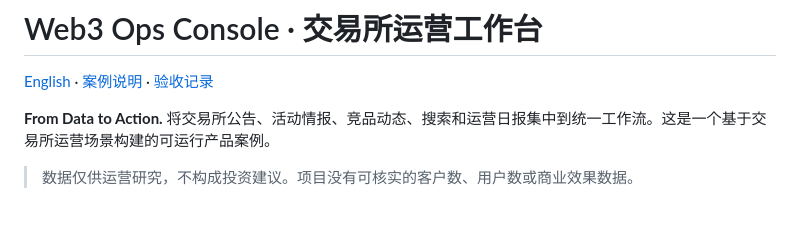
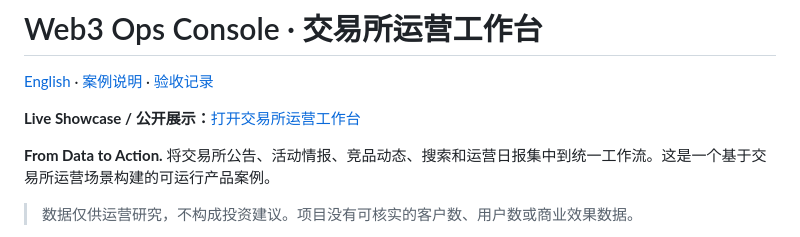
Before and after one commit to levibuilds/web3-ops-console, a Markdown page: README.zh.md, the part around the change. Rendered like a GitHub page; blank space fills up the shorter version.

Commit message:
docs: record public Sites release

```diff
--- a/README.zh.md
+++ b/README.zh.md
@@ -1,6 +1,8 @@
 # Web3 Ops Console · 交易所运营工作台
 
 [English](./README.md) · [案例说明](./docs/CASE_STUDY.md) · [验收记录](./docs/ACCEPTANCE.md)
+
+**Live Showcase / 公开展示：**[打开交易所运营工作台](https://web3-ops-console.levi3399.chatgpt.site)
 
 **From Data to Action.** 将交易所公告、活动情报、竞品动态、搜索和运营日报集中到统一工作流。这是一个基于交易所运营场景构建的可运行产品案例。
 
```
Also changed, not shown: README.md (+2 -0 lines), docs/ACCEPTANCE.md (+50 -71 lines), docs/screenshots/sites-public-overview-desktop.png (added), docs/screenshots/sites-public-overview-mobile.png (added), docs/screenshots/sites-public-reports.png (added), docs/screenshots/sites-public-search.png (added).
